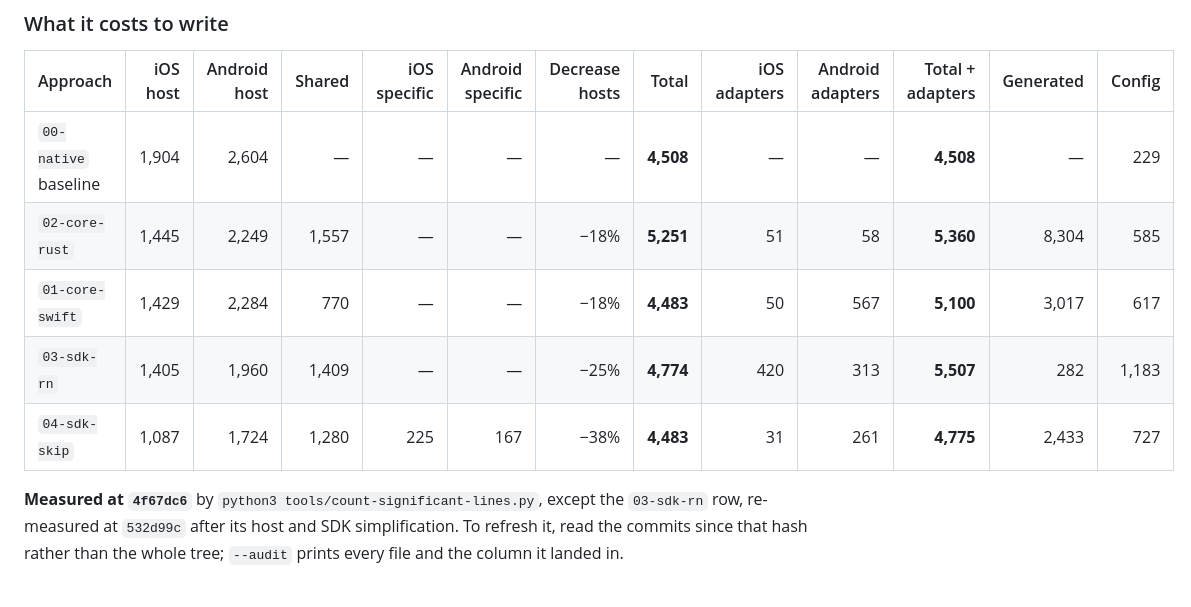
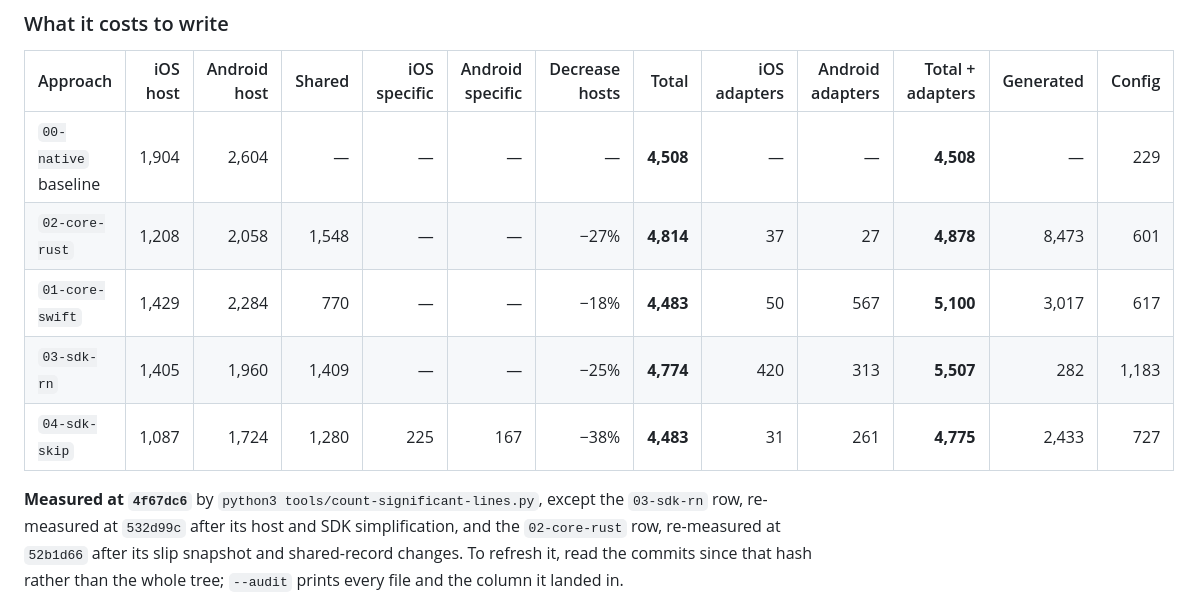
Before and after one commit to daniboybye/fightdeck, a Markdown page: README.md, the part around the change. GitHub-like rendering.

Commit message:
Re-measure the 02-core-rust row of the line-count table
The row still carried the 4f67dc6 figures. After the slip snapshot, the
shared BoutIndex record and the host clean-ups, both hosts and both
adapter columns are smaller and the generated bindings slightly larger.

Co-Authored-By: Claude Opus 5.5 <noreply@anthropic.com>

```diff
--- a/README.md
+++ b/README.md
@@ -101,13 +101,14 @@ its original build column was dominated by Rust packaging rather than by the app
 | Approach | iOS host | Android host | Shared | iOS specific | Android specific | Decrease hosts | Total | iOS adapters | Android adapters | Total + adapters | Generated | Config |
 | --- | ---: | ---: | ---: | ---: | ---: | ---: | ---: | ---: | ---: | ---: | ---: | ---: |
 | `00-native` baseline | 1,904 | 2,604 | — | — | — | — | **4,508** | — | — | **4,508** | — | 229 |
-| `02-core-rust` | 1,445 | 2,249 | 1,557 | — | — | −18% | **5,251** | 51 | 58 | **5,360** | 8,304 | 585 |
+| `02-core-rust` | 1,208 | 2,058 | 1,548 | — | — | −27% | **4,814** | 37 | 27 | **4,878** | 8,473 | 601 |
 | `01-core-swift` | 1,429 | 2,284 | 770 | — | — | −18% | **4,483** | 50 | 567 | **5,100** | 3,017 | 617 |
 | `03-sdk-rn` | 1,405 | 1,960 | 1,409 | — | — | −25% | **4,774** | 420 | 313 | **5,507** | 282 | 1,183 |
 | `04-sdk-skip` | 1,087 | 1,724 | 1,280 | 225 | 167 | −38% | **4,483** | 31 | 261 | **4,775** | 2,433 | 727 |
 
 **Measured at `4f67dc6`** by `python3 tools/count-significant-lines.py`, except the
-`03-sdk-rn` row, re-measured at `532d99c` after its host and SDK simplification. To refresh it,
+`03-sdk-rn` row, re-measured at `532d99c` after its host and SDK simplification, and the
+`02-core-rust` row, re-measured at `52b1d66` after its slip snapshot and shared-record changes. To refresh it,
 read the commits since that hash rather than the whole tree; `--audit` prints every file
 and the column it landed in.
 
```
